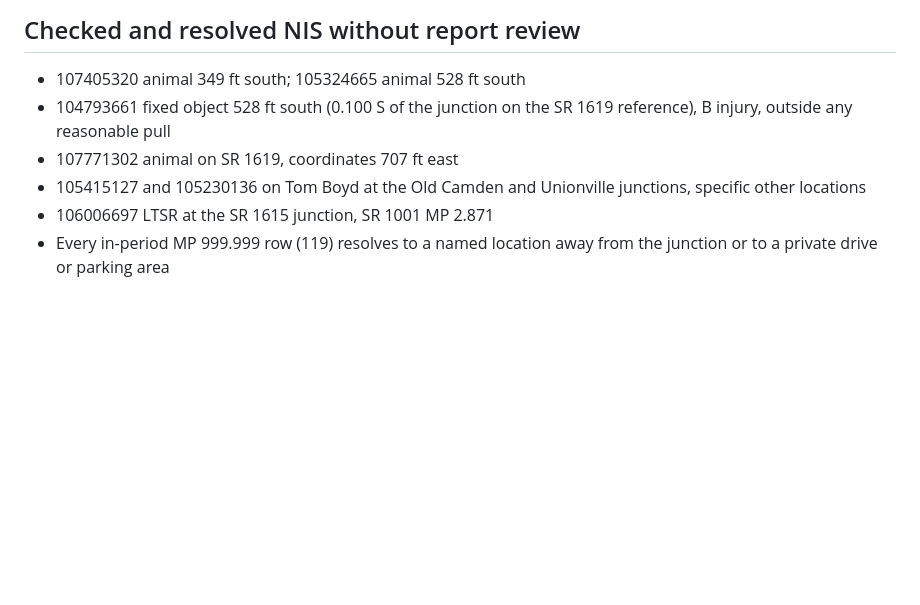
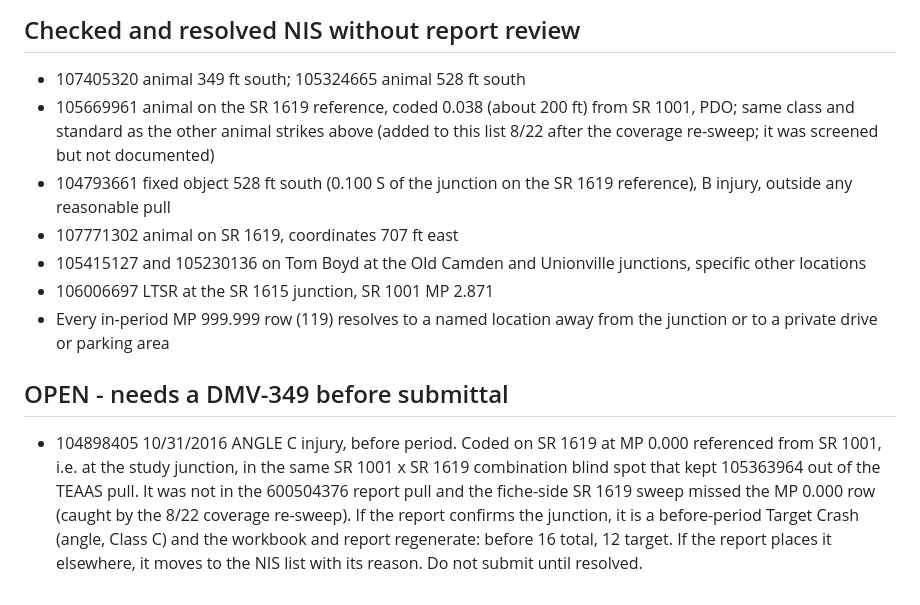
Before and after one commit to bahretc/Etch-A-Sketch, a Markdown page: examples/41000076160/ReviewList.md, the part around the change. Drawn GitHub-style; blank space fills up the shorter version.

Commit message:
Coverage re-sweep: one SR 1619 junction crash still needs its report
Re-checking the 41000076160 screen against the full fiche found
104898405 (10/31/2016, angle, Class C) coded on SR 1619 at MP 0.000
referenced from SR 1001, the same road-combination blind spot that
kept the ADD crash out of the TEAAS pull. It was never in the report
pull and the SR 1619 fiche sweep missed the MP 0.000 row, so it is
recorded as OPEN pending its DMV-349. The re-sweep also confirmed
every coordinate within 500 ft is in the reviewed set and no
unlocated mainline row references the cross street; 105669961 (animal,
about 200 ft on the SR 1619 reference, PDO) was screened with the
other animal strikes but never documented, and now is.

Co-Authored-By: Claude Fable 5 <noreply@anthropic.com>
Claude-Session: https://claude.ai/code/session_01SveY5t5wtRpyUGbME19tjm

```diff
--- a/examples/41000076160/ReviewList.md
+++ b/examples/41000076160/ReviewList.md
@@ -70,6 +70,10 @@ after, both queue crashes.
 ## Checked and resolved NIS without report review
 
 - 107405320 animal 349 ft south; 105324665 animal 528 ft south
+- 105669961 animal on the SR 1619 reference, coded 0.038 (about
+  200 ft) from SR 1001, PDO; same class and standard as the other
+  animal strikes above (added to this list 8/22 after the coverage
+  re-sweep; it was screened but not documented)
 - 104793661 fixed object 528 ft south (0.100 S of the junction on the
   SR 1619 reference), B injury, outside any reasonable pull
 - 107771302 animal on SR 1619, coordinates 707 ft east
@@ -78,3 +82,16 @@ after, both queue crashes.
 - 106006697 LTSR at the SR 1615 junction, SR 1001 MP 2.871
 - Every in-period MP 999.999 row (119) resolves to a named location
   away from the junction or to a private drive or parking area
+
+## OPEN - needs a DMV-349 before submittal
+
+- 104898405  10/31/2016  ANGLE  C injury, before period. Coded on
+  SR 1619 at MP 0.000 referenced from SR 1001, i.e. at the study
+  junction, in the same SR 1001 x SR 1619 combination blind spot that
+  kept 105363964 out of the TEAAS pull. It was not in the 600504376
+  report pull and the fiche-side SR 1619 sweep missed the MP 0.000
+  row (caught by the 8/22 coverage re-sweep). If the report confirms
+  the junction, it is a before-period Target Crash (angle, Class C)
+  and the workbook and report regenerate: before 16 total, 12 target.
+  If the report places it elsewhere, it moves to the NIS list with
+  its reason. Do not submit until resolved.
```
